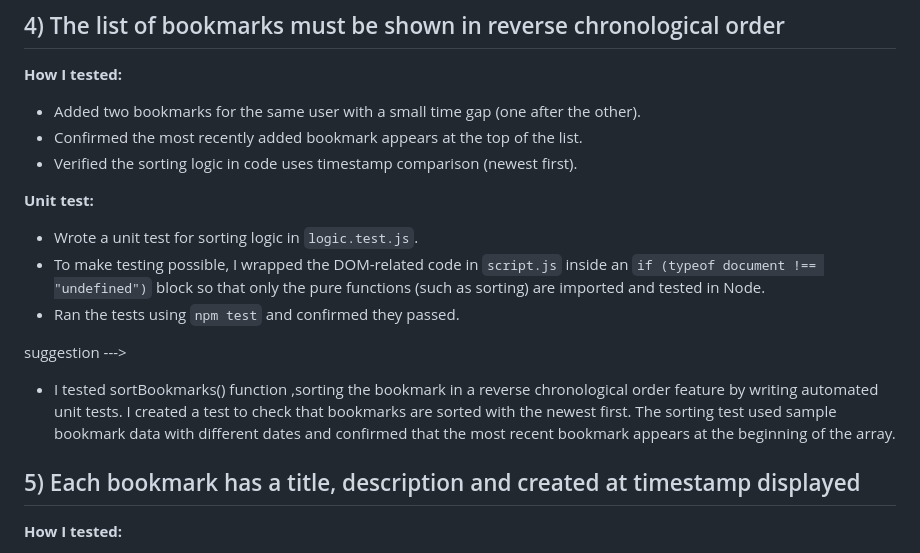
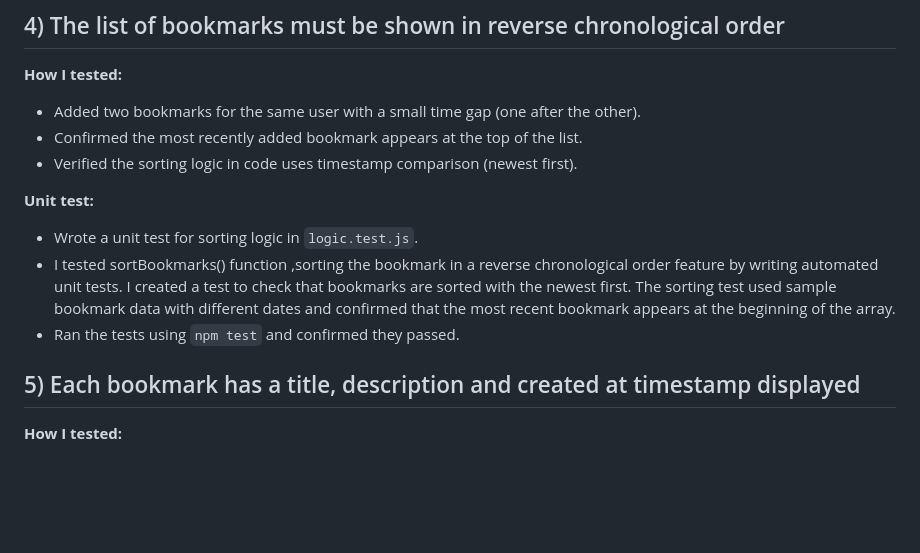
Before and after one commit to avatarit/Project-Shared-Bookmarks-2026, a Markdown page: TESTING.md, the part around the change. Drawn GitHub-style; blank space fills up the shorter version.

Commit message:
changing testing.md no.4

```diff
--- a/TESTING.md
+++ b/TESTING.md
@@ -49,12 +49,8 @@ This document explains how we tested each rubric requirement for the Shared Book
 **Unit test:**
 
 - Wrote a unit test for sorting logic in `logic.test.js`.
-- To make testing possible, I wrapped the DOM-related code in `script.js` inside an `if (typeof document !== "undefined")` block so that only the pure functions (such as sorting) are imported and tested in Node.
+- I tested sortBookmarks() function ,sorting the bookmark in a reverse chronological order feature by writing automated unit tests. I created a test to check that bookmarks are sorted with the newest first. The sorting test used sample bookmark data with different dates and confirmed that the most recent bookmark appears at the beginning of the array.
 - Ran the tests using `npm test` and confirmed they passed.
-
-suggestion --->
-
-- I tested sortBookmarks() function ,sorting the bookmark in a reverse chronological order feature by writing automated unit tests. I created a test to check that bookmarks are sorted with the newest first. The sorting test used sample bookmark data with different dates and confirmed that the most recent bookmark appears at the beginning of the array.
 
 ## 5) Each bookmark has a title, description and created at timestamp displayed
 
```
